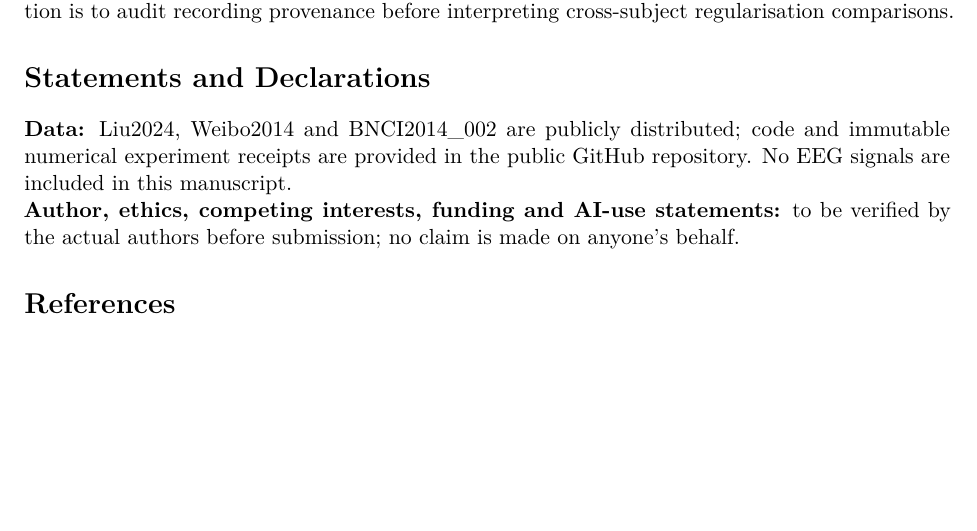
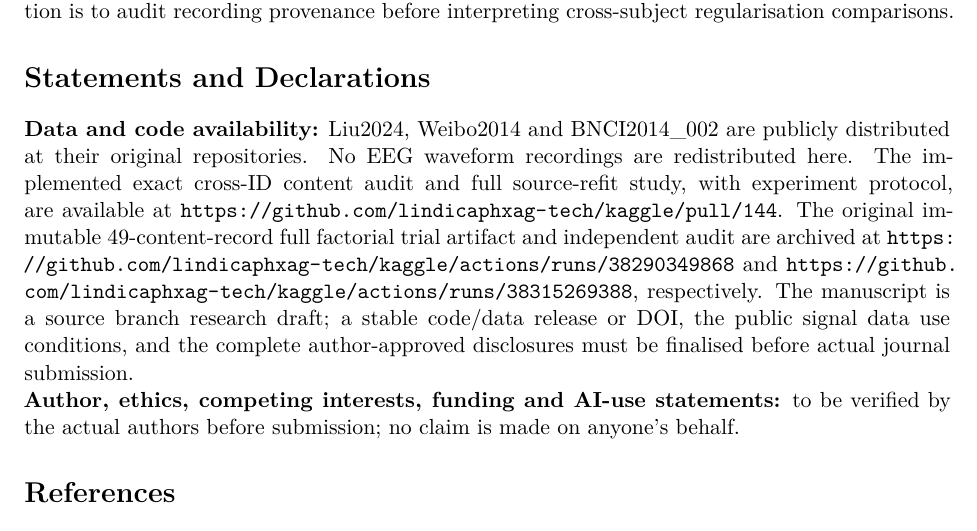
Before and after one commit to lindicaphxag-tech/kaggle, a LaTeX paper (research/defaultreg_bspc_v13/main_p2_eeg_record_provenance_EVIDENCE_GATED.tex): part of page 8 of 8, cut so that both start at the same text, the shorter picture padded with empty space. Compiled offline with pdfLaTeX.

Commit message:
paper(p2): disclose exact real immutable 49 EEG artifacts and reproducibility URLs instead of unverifiable generic statement, preserve author approval gate

```diff
--- a/research/defaultreg_bspc_v13/main_p2_eeg_record_provenance_EVIDENCE_GATED.tex
+++ b/research/defaultreg_bspc_v13/main_p2_eeg_record_provenance_EVIDENCE_GATED.tex
@@ -217,10 +217,25 @@ recording provenance before interpreting cross-subject
 regularisation comparisons.
 
 \section*{Statements and Declarations}
-\textbf{Data:} Liu2024, Weibo2014 and BNCI2014\_002
-are publicly distributed; code and immutable numerical
-experiment receipts are provided in the public GitHub
-repository. No EEG signals are included in this manuscript.\\
+\textbf{Data and code availability:}
+Liu2024, Weibo2014 and BNCI2014\_002 are publicly
+distributed at their original repositories.
+No EEG waveform recordings are redistributed here.
+The implemented exact cross-ID content audit and
+full source-refit study, with experiment protocol,
+are available at
+\url{https://github.com/lindicaphxag-tech/kaggle/pull/144}.
+The original immutable 49-content-record full
+factorial trial artifact and independent audit
+are archived at
+\url{https://github.com/lindicaphxag-tech/kaggle/actions/runs/38290349868}
+and
+\url{https://github.com/lindicaphxag-tech/kaggle/actions/runs/38315269388},
+respectively. The manuscript is a source branch
+research draft; a stable code/data release or DOI,
+the public signal data use conditions, and
+the complete author-approved disclosures
+must be finalised before actual journal submission.\\
 \textbf{Author, ethics, competing interests,
 funding and AI-use statements:} to be verified by
 the actual authors before submission; no claim is made
```
